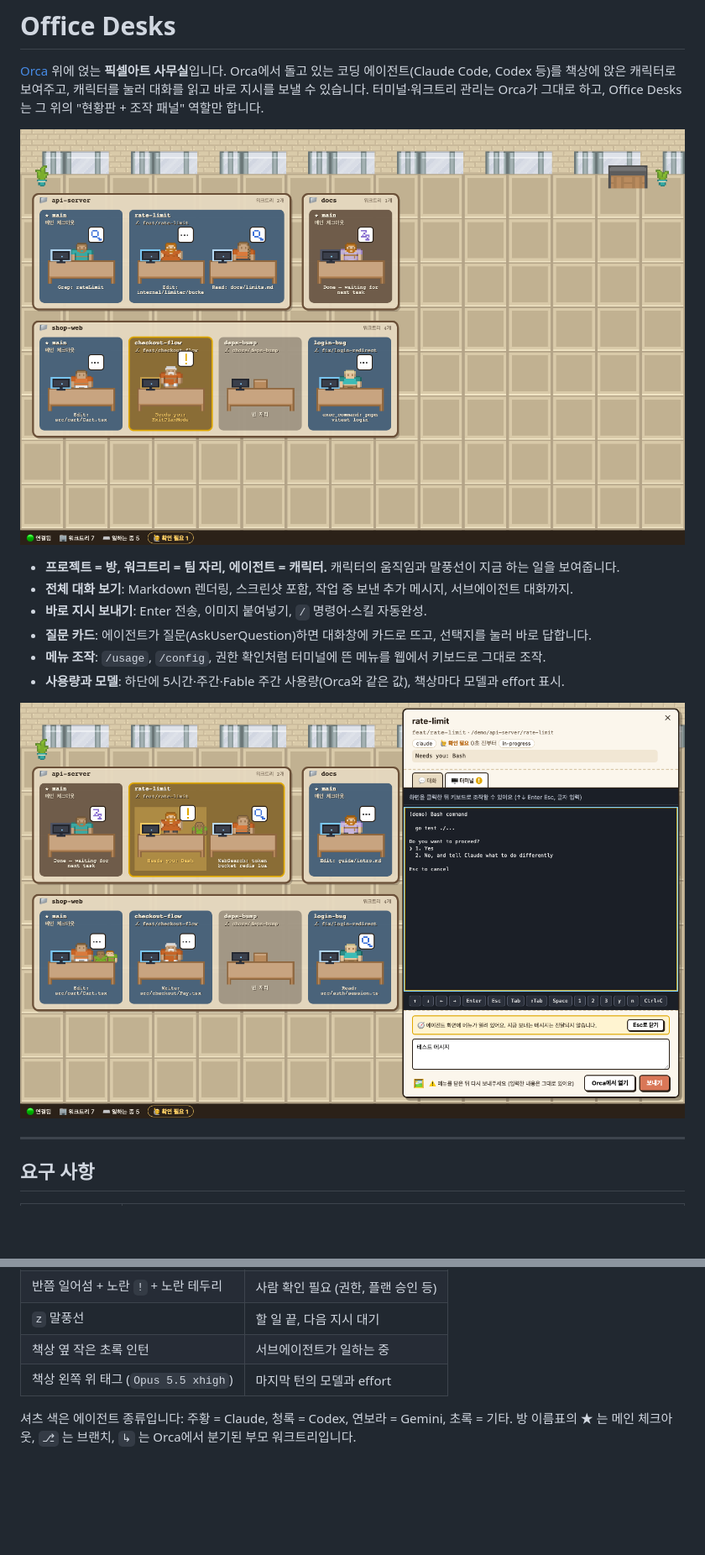
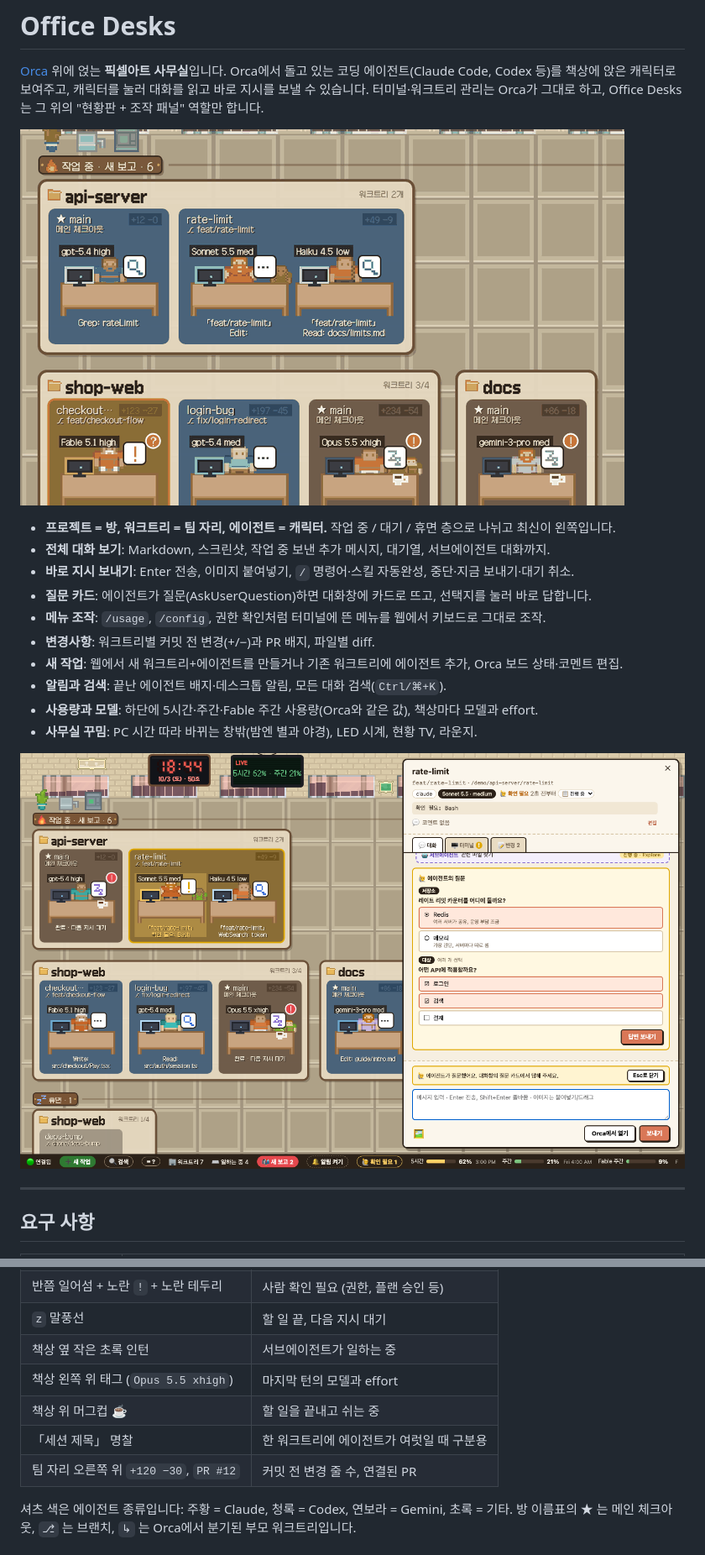
Before and after one commit to Jang-seungminn/office-desks, a Markdown page: README.md, 2 parts joined by grey strips. Shown at 84% size. Drawn GitHub-style; pictures changed too: docs/office.gif (added), docs/office.png, docs/panel.png; blank space fills up the shorter version.

```diff
--- a/README.md
+++ b/README.md
@@ -4,14 +4,18 @@
 책상에 앉은 캐릭터로 보여주고, 캐릭터를 눌러 대화를 읽고 바로 지시를 보낼 수 있습니다.
 터미널·워크트리 관리는 Orca가 그대로 하고, Office Desks는 그 위의 "현황판 + 조작 패널" 역할만 합니다.
 
-![사무실](docs/office.png)
+![사무실](docs/office.gif)
 
-- **프로젝트 = 방, 워크트리 = 팀 자리, 에이전트 = 캐릭터.** 캐릭터의 움직임과 말풍선이 지금 하는 일을 보여줍니다.
-- **전체 대화 보기**: Markdown 렌더링, 스크린샷 포함, 작업 중 보낸 추가 메시지, 서브에이전트 대화까지.
-- **바로 지시 보내기**: Enter 전송, 이미지 붙여넣기, `/` 명령어·스킬 자동완성.
+- **프로젝트 = 방, 워크트리 = 팀 자리, 에이전트 = 캐릭터.** 작업 중 / 대기 / 휴면 층으로 나뉘고 최신이 왼쪽입니다.
+- **전체 대화 보기**: Markdown, 스크린샷, 작업 중 보낸 추가 메시지, 대기열, 서브에이전트 대화까지.
+- **바로 지시 보내기**: Enter 전송, 이미지 붙여넣기, `/` 명령어·스킬 자동완성, 중단·지금 보내기·대기 취소.
 - **질문 카드**: 에이전트가 질문(AskUserQuestion)하면 대화창에 카드로 뜨고, 선택지를 눌러 바로 답합니다.
 - **메뉴 조작**: `/usage`, `/config`, 권한 확인처럼 터미널에 뜬 메뉴를 웹에서 키보드로 그대로 조작.
-- **사용량과 모델**: 하단에 5시간·주간·Fable 주간 사용량(Orca와 같은 값), 책상마다 모델과 effort 표시.
+- **변경사항**: 워크트리별 커밋 전 변경(+/−)과 PR 배지, 파일별 diff.
+- **새 작업**: 웹에서 새 워크트리+에이전트를 만들거나 기존 워크트리에 에이전트 추가, Orca 보드 상태·코멘트 편집.
+- **알림과 검색**: 끝난 에이전트 배지·데스크톱 알림, 모든 대화 검색(`Ctrl/⌘+K`).
+- **사용량과 모델**: 하단에 5시간·주간·Fable 주간 사용량(Orca와 같은 값), 책상마다 모델과 effort.
+- **사무실 꾸밈**: PC 시간 따라 바뀌는 창밖(밤엔 별과 야경), LED 시계, 현황 TV, 라운지.
 
 ![패널](docs/panel.png)
 
@@ -133,6 +147,9 @@ npm run demo        # 가짜 데이터(프로젝트 3개, 워크트리 7개, 상
 | `z` 말풍선 | 할 일 끝, 다음 지시 대기 |
 | 책상 옆 작은 초록 인턴 | 서브에이전트가 일하는 중 |
 | 책상 왼쪽 위 태그 (`Opus 5.5 xhigh`) | 마지막 턴의 모델과 effort |
+| 책상 위 머그컵 ☕ | 할 일을 끝내고 쉬는 중 |
+| 「세션 제목」 명찰 | 한 워크트리에 에이전트가 여럿일 때 구분용 |
+| 팀 자리 오른쪽 위 `+120 −30`, `PR #12` | 커밋 전 변경 줄 수, 연결된 PR |
 
 셔츠 색은 에이전트 종류입니다: 주황 = Claude, 청록 = Codex, 연보라 = Gemini, 초록 = 기타.
 방 이름표의 ★ 는 메인 체크아웃, `⎇` 는 브랜치, `↳` 는 Orca에서 분기된 부모 워크트리입니다.
```
Also changed, not shown: other parts of README.md (+18 -8 lines), 1 other file.
